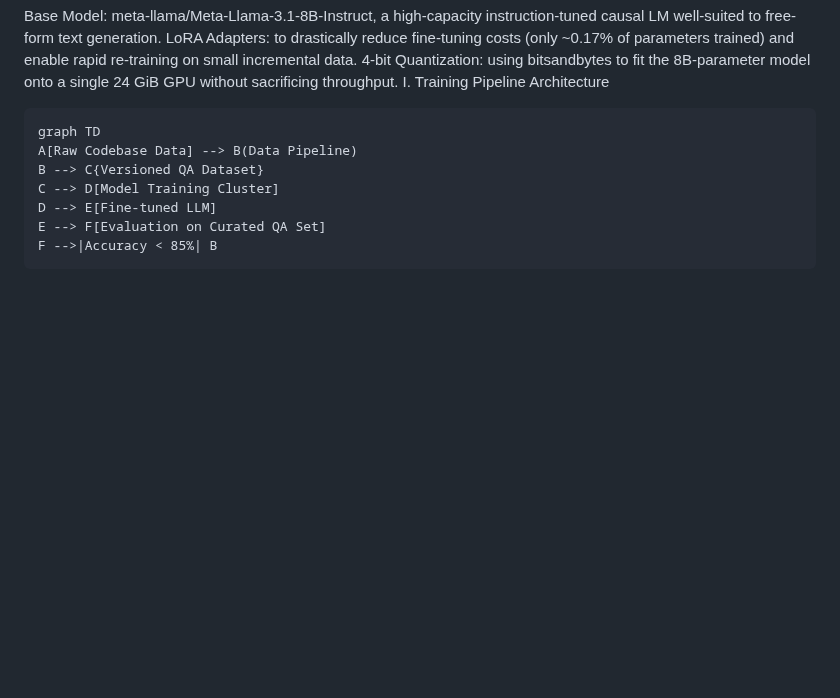
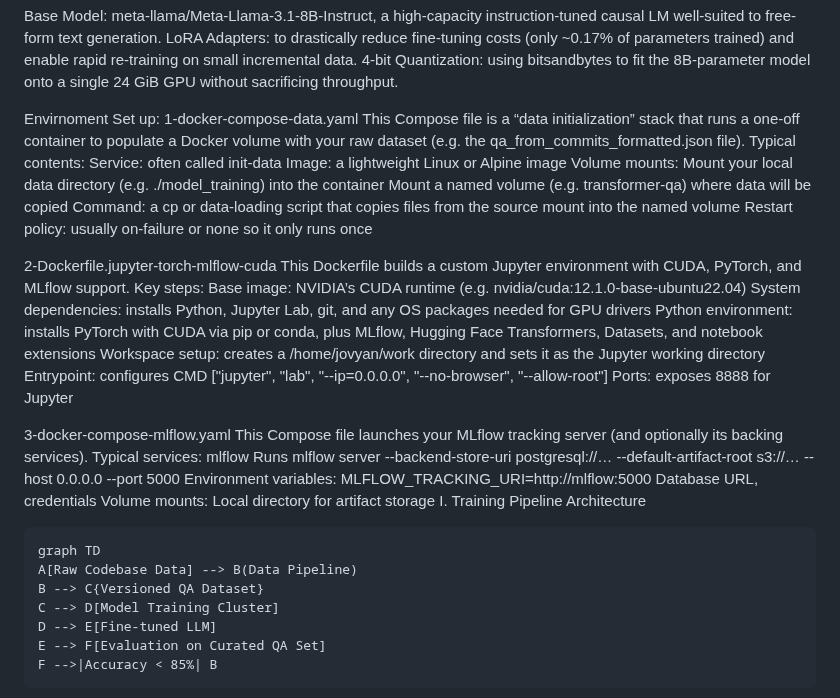
Before and after one commit to Jasonzzzz28/Transformer-QA, a Markdown page: README.md, the part around the change. Rendered like a GitHub page; blank space fills up the shorter version.

```diff
--- a/README.md
+++ b/README.md
@@ -89,6 +89,36 @@ Model Choice
 Base Model: meta-llama/Meta-Llama-3.1-8B-Instruct, a high‐capacity instruction‐tuned causal LM well‐suited to free‐form text generation.
 LoRA Adapters: to drastically reduce fine‐tuning costs (only ~0.17% of parameters trained) and enable rapid re‐training on small incremental data.
 4-bit Quantization: using bitsandbytes to fit the 8B‐parameter model onto a single 24 GiB GPU without sacrificing throughput.
+
+Envirnoment Set up:
+1-docker-compose-data.yaml
+    This Compose file is a “data initialization” stack that runs a one-off container to populate a Docker volume with your raw           dataset (e.g. the qa_from_commits_formatted.json file). Typical contents:
+    Service: often called init-data
+    Image: a lightweight Linux or Alpine image
+    Volume mounts:
+    Mount your local data directory (e.g. ./model_training) into the container
+    Mount a named volume (e.g. transformer-qa) where data will be copied
+    Command: a cp or data‐loading script that copies files from the source mount into the named volume
+    Restart policy: usually on-failure or none so it only runs once
+
+2-Dockerfile.jupyter-torch-mlflow-cuda
+    This Dockerfile builds a custom Jupyter environment with CUDA, PyTorch, and MLflow support. Key steps:
+    Base image: NVIDIA’s CUDA runtime (e.g. nvidia/cuda:12.1.0-base-ubuntu22.04)
+    System dependencies: installs Python, Jupyter Lab, git, and any OS packages needed for GPU drivers
+    Python environment: installs PyTorch with CUDA via pip or conda, plus MLflow, Hugging Face Transformers, Datasets, and notebook     extensions
+    Workspace setup: creates a /home/jovyan/work directory and sets it as the Jupyter working directory
+    Entrypoint: configures CMD ["jupyter", "lab", "--ip=0.0.0.0", "--no-browser", "--allow-root"]
+    Ports: exposes 8888 for Jupyter
+
+3-docker-compose-mlflow.yaml
+    This Compose file launches your MLflow tracking server (and optionally its backing services). Typical services:
+    mlflow
+    Runs mlflow server --backend-store-uri postgresql://… --default-artifact-root s3://… --host 0.0.0.0 --port 5000
+    Environment variables:
+    MLFLOW_TRACKING_URI=http://mlflow:5000
+    Database URL, credentials
+    Volume mounts:
+    Local directory for artifact storage
 I. Training Pipeline Architecture
 
     graph TD
```
